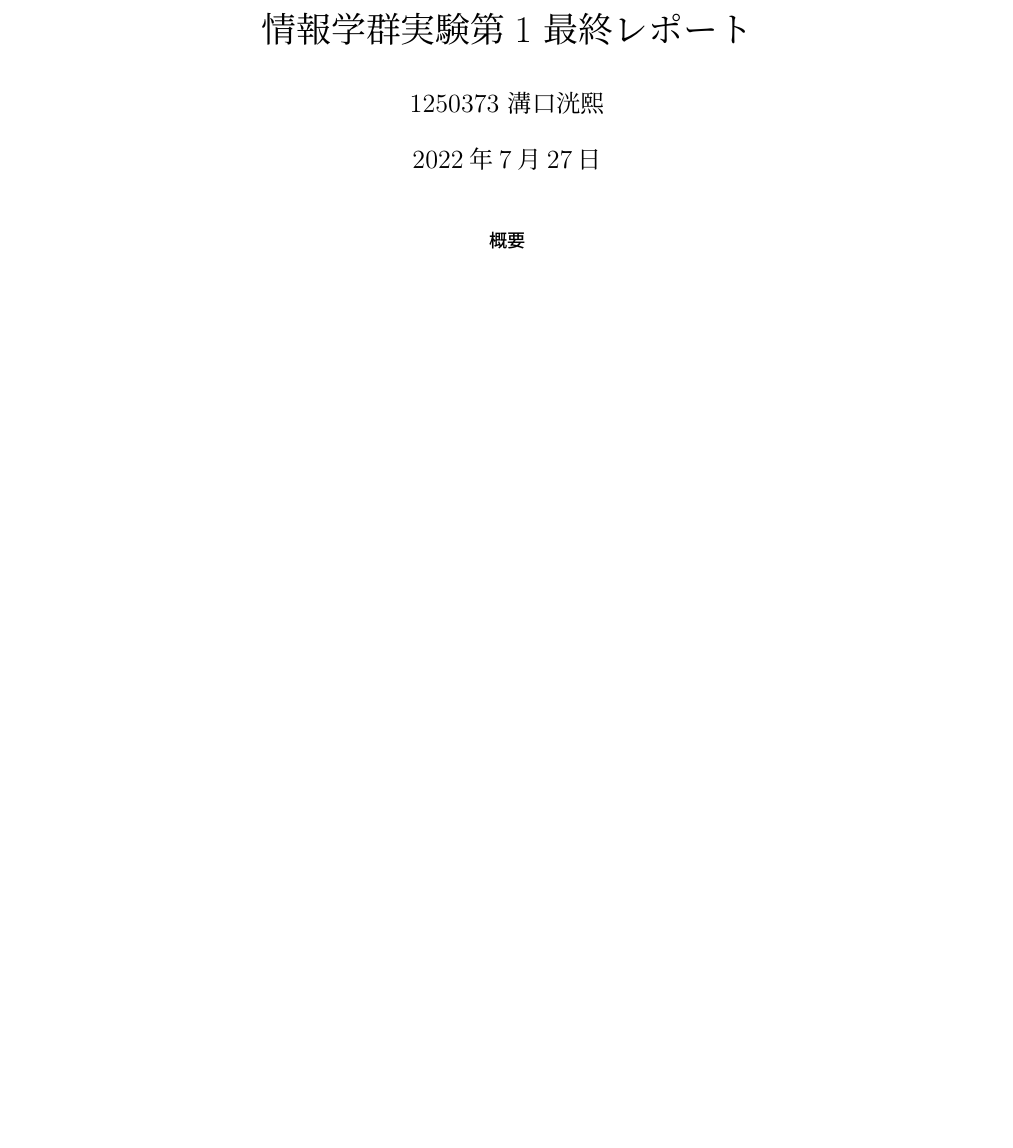
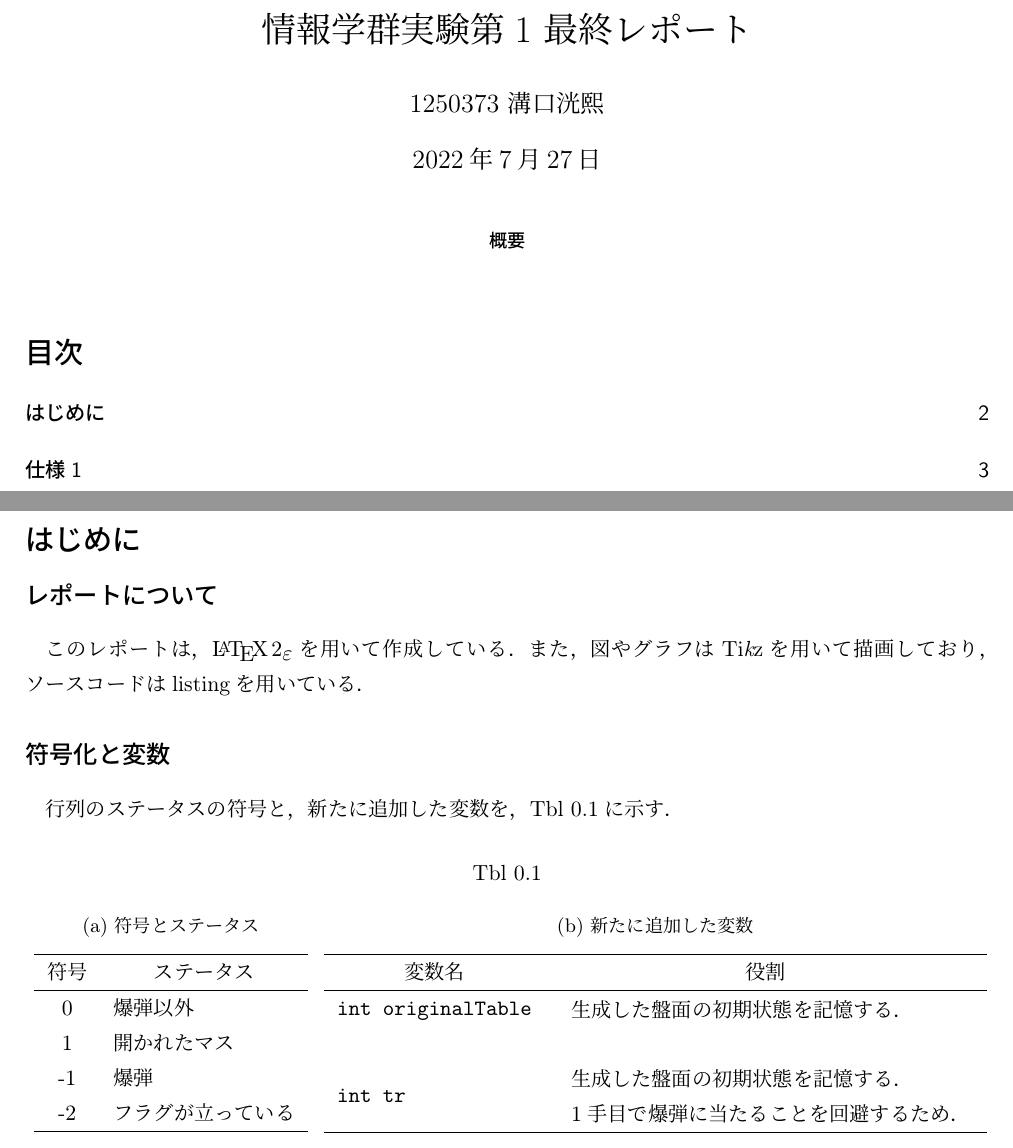
Before and after one commit to MIZOGUCHIKoki/InformationExperiments, a LaTeX document (Minesweeper/Report.tex): part of the page before the commit and two parts of pages 1 and 2 of 3 after it, the two joined at a grey line, cut so that both start at the same text, the shorter picture padded with empty space. Compiled offline with pLaTeX and dvipdfmx; a LaTeX package or settings file that is missing is left out.

Commit message:
edit Report

```diff
--- a/Minesweeper/Report.tex
+++ b/Minesweeper/Report.tex
@@ -43,3 +88,50 @@
 \begin{abstract}
 
 \end{abstract}
+\tableofcontents
+\newpage
+\section*{はじめに}
+\addcontentsline{toc}{section}{はじめに}
+\subsection*{レポートについて}
+このレポートは，\LaTeXe を用いて作成している．また，図やグラフはTi\it{k}\normalfont zを用いて描画しており，ソースコードはlistingを用いている．
+\subsection*{符号化と変数}
+行列のステータスの符号と，新たに追加した変数を，\tabref{tbl:ini}に示す．
+\begin{table}[h]
+    \centering
+    \caption{}
+    \label{tbl:ini}
+    \begin{minipage}[t]{0.3\linewidth}
+        \centering
+        \subcaption{符号とステータス}
+        \label{tbl:符号とステータス}
+        \begin{tabular}{cl}
+            \hline
+            符号 & \multicolumn{1}{c}{ステータス} \\
+            \hline
+            0    & 爆弾以外                       \\
+            1    & 開かれたマス                   \\
+            -1   & 爆弾                           \\
+            -2   & フラグが立っている             \\
+            \hline
+        \end{tabular}
+    \end{minipage}
+    \begin{minipage}[t]{0.69\linewidth}
+        \centering
+        \subcaption{新たに追加した変数}
+        \begin{tabular}{ll}
+            \hline
+            \multicolumn{1}{c}{変数名} & \multicolumn{1}{c}{役割}                               \\
+            \hline
+            \verb|int originalTable|   & \begin{tabular}{l}
+                                                  生成した盤面の初期状態を記憶する．
+                                              \end{tabular}                 \\
+                                       &                                                        \\
+            \verb|int tr|              & \begin{tabular}{l}
+                                                             生成した盤面の初期状態を記憶する． \\
+                                                             1手目で爆弾に当たることを回避するため．
+                                                         \end{tabular} \\
+            \hline
+        \end{tabular}
+    \end{minipage}
+\end{table}
+\newpage
```
Also changed, not shown: Minesweeper/Report.pdf, Minesweeper/Report.tex (77 more changed lines).
